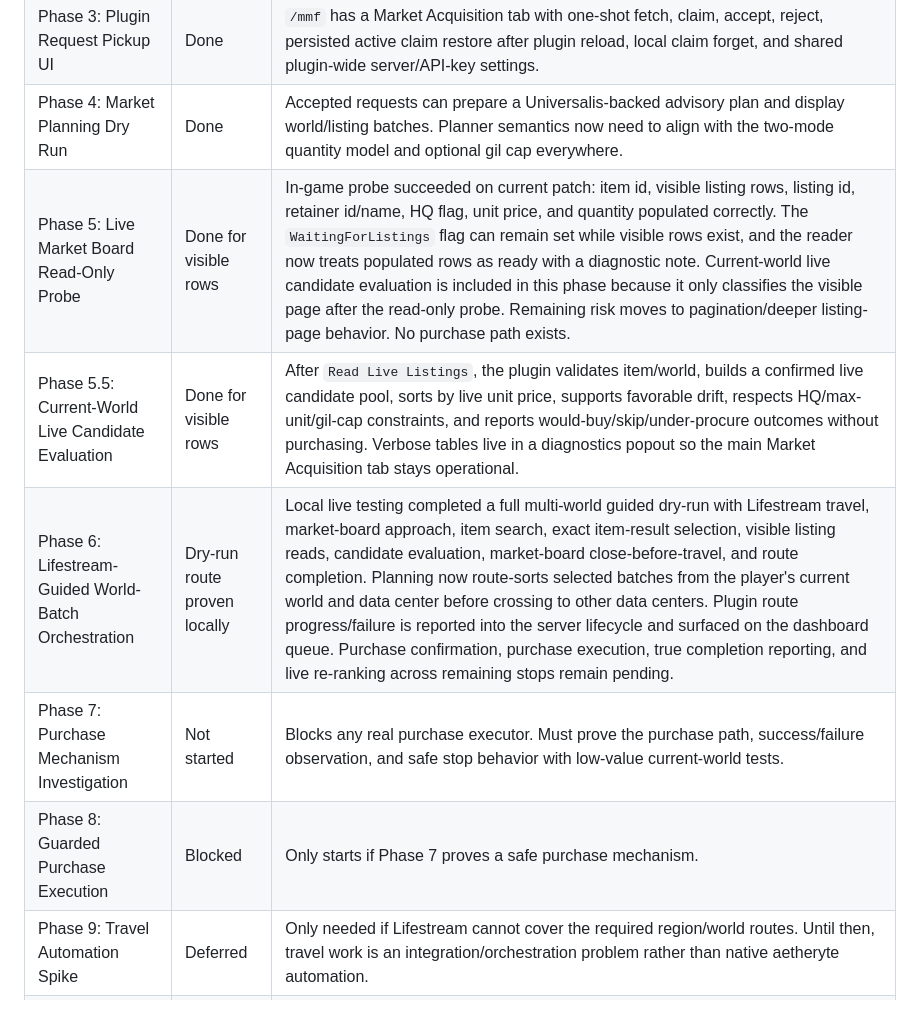
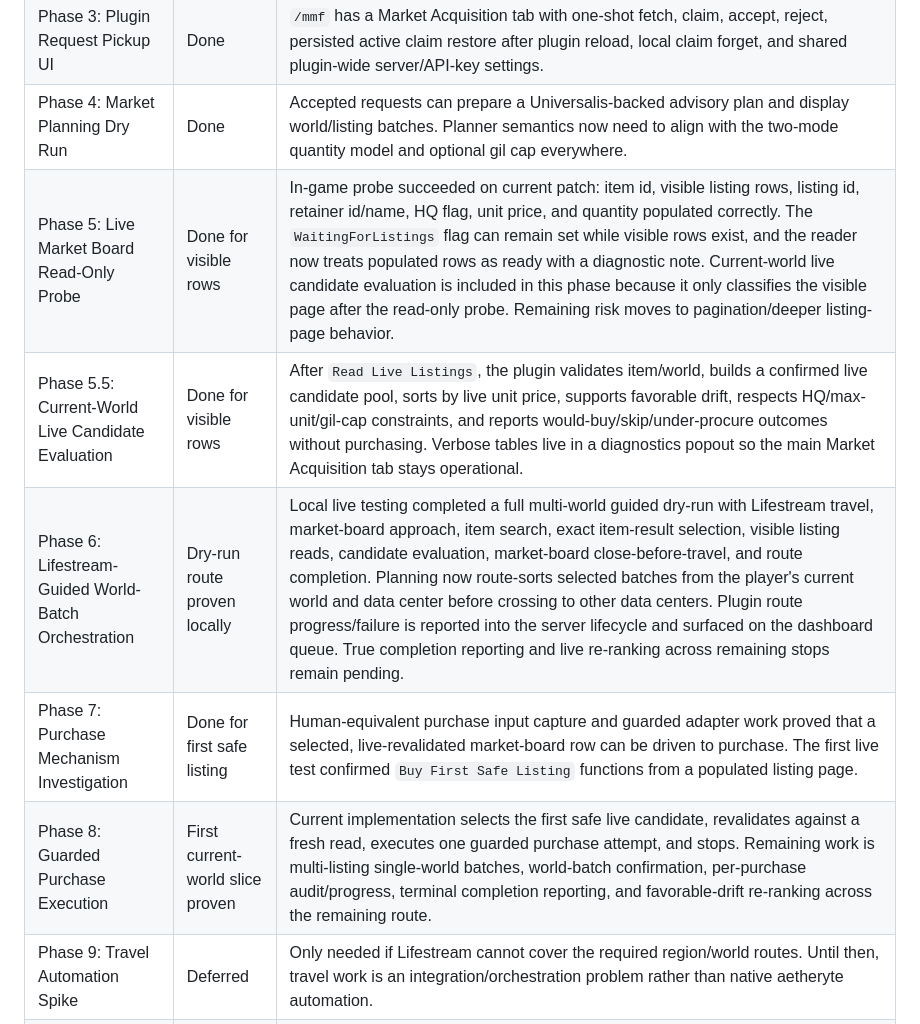
Before and after one commit to FranFkntastic/MarketMafioso, a Markdown page: docs/design/2026-06-25-market-acquisition-roadmap.md, the part around one of its changes. Drawn GitHub-style.

```diff
--- a/docs/design/2026-06-25-market-acquisition-roadmap.md
+++ b/docs/design/2026-06-25-market-acquisition-roadmap.md
@@ -47,11 +47,11 @@ Current status after the 2026-06-25 local-dev pass:
 | Phase 2: Dashboard Request Creation Surface | Done | Dashboard has a Market Acquisition surface, item search/ID resolution, queue staging, diagnostic error display, optional gil cap, request list, and queue recovery actions to cancel or resend stranded requests. Quantity modes still need to be simplified from legacy `Exact`/`UpTo`/`AllBelowThreshold` UI to `TargetQuantity`/`AllBelowThreshold`. |
 | Phase 3: Plugin Request Pickup UI | Done | `/mmf` has a Market Acquisition tab with one-shot fetch, claim, accept, reject, persisted active claim restore after plugin reload, local claim forget, and shared plugin-wide server/API-key settings. |
 | Phase 4: Market Planning Dry Run | Done | Accepted requests can prepare a Universalis-backed advisory plan and display world/listing batches. Planner semantics now need to align with the two-mode quantity model and optional gil cap everywhere. |
-| Phase 5: Live Market Board Read-Only Probe | Done for visible rows | In-game probe succeeded on current patch: item id, visible listing rows, listing id, retainer id/name, HQ flag, unit price, and quantity populated correctly. The `WaitingForListings` flag can remain set while visible rows exist, and the reader now treats populated rows as ready with a diagnostic note. Current-world live candidate evaluation is included in this phase because it only classifies the visible page after the read-only probe. Remaining risk moves to pagination/deeper listing-page behavior. No purchase path exists. |
+| Phase 5: Live Market Board Read-Only Probe | Done for visible rows | In-game probe succeeded on current patch: item id, visible listing rows, listing id, retainer id/name, HQ flag, unit price, and quantity populated correctly. The `WaitingForListings` flag can remain set while visible rows exist, and the reader now treats populated rows as ready with a diagnostic note. Current-world live candidate evaluation is included in this phase because it only classifies the visible page after the read-only probe. Remaining risk moves to pagination/deeper listing-page behavior. |
 | Phase 5.5: Current-World Live Candidate Evaluation | Done for visible rows | After `Read Live Listings`, the plugin validates item/world, builds a confirmed live candidate pool, sorts by live unit price, supports favorable drift, respects HQ/max-unit/gil-cap constraints, and reports would-buy/skip/under-procure outcomes without purchasing. Verbose tables live in a diagnostics popout so the main Market Acquisition tab stays operational. |
-| Phase 6: Lifestream-Guided World-Batch Orchestration | Dry-run route proven locally | Local live testing completed a full multi-world guided dry-run with Lifestream travel, market-board approach, item search, exact item-result selection, visible listing reads, candidate evaluation, market-board close-before-travel, and route completion. Planning now route-sorts selected batches from the player's current world and data center before crossing to other data centers. Plugin route progress/failure is reported into the server lifecycle and surfaced on the dashboard queue. Purchase confirmation, purchase execution, true completion reporting, and live re-ranking across remaining stops remain pending. |
-| Phase 7: Purchase Mechanism Investigation | Not started | Blocks any real purchase executor. Must prove the purchase path, success/failure observation, and safe stop behavior with low-value current-world tests. |
-| Phase 8: Guarded Purchase Execution | Blocked | Only starts if Phase 7 proves a safe purchase mechanism. |
+| Phase 6: Lifestream-Guided World-Batch Orchestration | Dry-run route proven locally | Local live testing completed a full multi-world guided dry-run with Lifestream travel, market-board approach, item search, exact item-result selection, visible listing reads, candidate evaluation, market-board close-before-travel, and route completion. Planning now route-sorts selected batches from the player's current world and data center before crossing to other data centers. Plugin route progress/failure is reported into the server lifecycle and surfaced on the dashboard queue. True completion reporting and live re-ranking across remaining stops remain pending. |
+| Phase 7: Purchase Mechanism Investigation | Done for first safe listing | Human-equivalent purchase input capture and guarded adapter work proved that a selected, live-revalidated market-board row can be driven to purchase. The first live test confirmed `Buy First Safe Listing` functions from a populated listing page. |
+| Phase 8: Guarded Purchase Execution | First current-world slice proven | Current implementation selects the first safe live candidate, revalidates against a fresh read, executes one guarded purchase attempt, and stops. Remaining work is multi-listing single-world batches, world-batch confirmation, per-purchase audit/progress, terminal completion reporting, and favorable-drift re-ranking across the remaining route. |
 | Phase 9: Travel Automation Spike | Deferred | Only needed if Lifestream cannot cover the required region/world routes. Until then, travel work is an integration/orchestration problem rather than native aetheryte automation. |
 | Phase 10: Craft Architect Plan Integration | Deferred | Wait until the core loop is proven and a clean HTTP/JSON service boundary exists. |
 
```
Also changed, not shown: other parts of docs/design/2026-06-25-market-acquisition-roadmap.md (+26 -7 lines).
